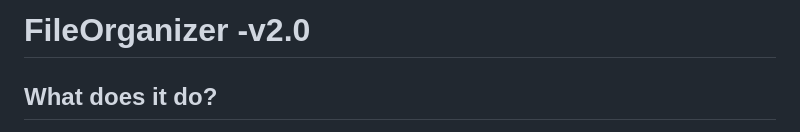
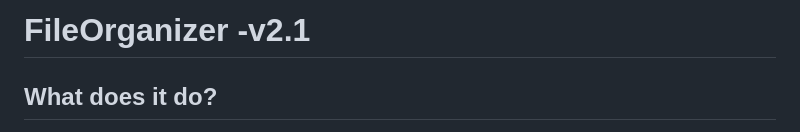
Before and after one commit to Karnikhil90/FileOrganizer, a Markdown page: README.md, the part around the change. GitHub-like rendering.

```diff
--- a/README.md
+++ b/README.md
@@ -1,5 +1,5 @@
 
-# FileOrganizer -v2.0
+# FileOrganizer -v2.1
 
 ## What does it do?
 
```
